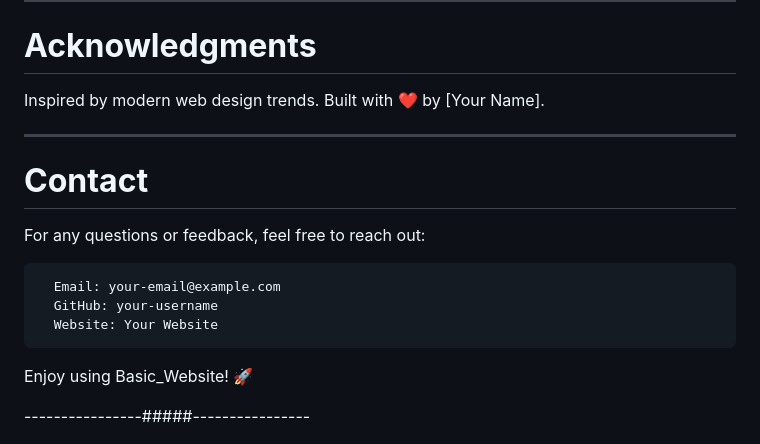
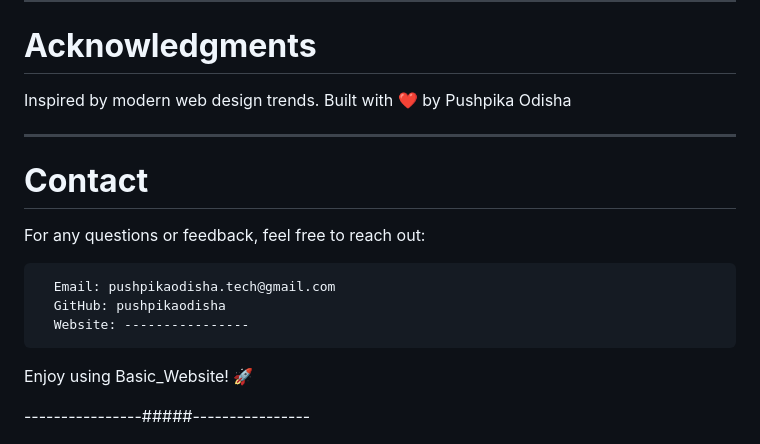
Before and after one commit to pushpikaodisha/Basic_Website, a Markdown page: README.md, the part around the change. Rendered like a GitHub page.

Commit message:
Update README.md
Contact Update - Email,GitHub

```diff
--- a/README.md
+++ b/README.md
@@ -100,15 +100,15 @@ Basic_Website/
 ------------------------------------
 # **Acknowledgments**
   Inspired by modern web design trends.
-  Built with ❤️ by [Your Name].
+  Built with ❤️ by Pushpika Odisha
 
 ------------------------------------
 # **Contact**
   For any questions or feedback, feel free to reach out:
 
-      Email: your-email@example.com
-      GitHub: your-username
-      Website: Your Website
+      Email: pushpikaodisha.tech@gmail.com
+      GitHub: pushpikaodisha
+      Website: ----------------
 
 Enjoy using Basic_Website! 🚀
 
```
